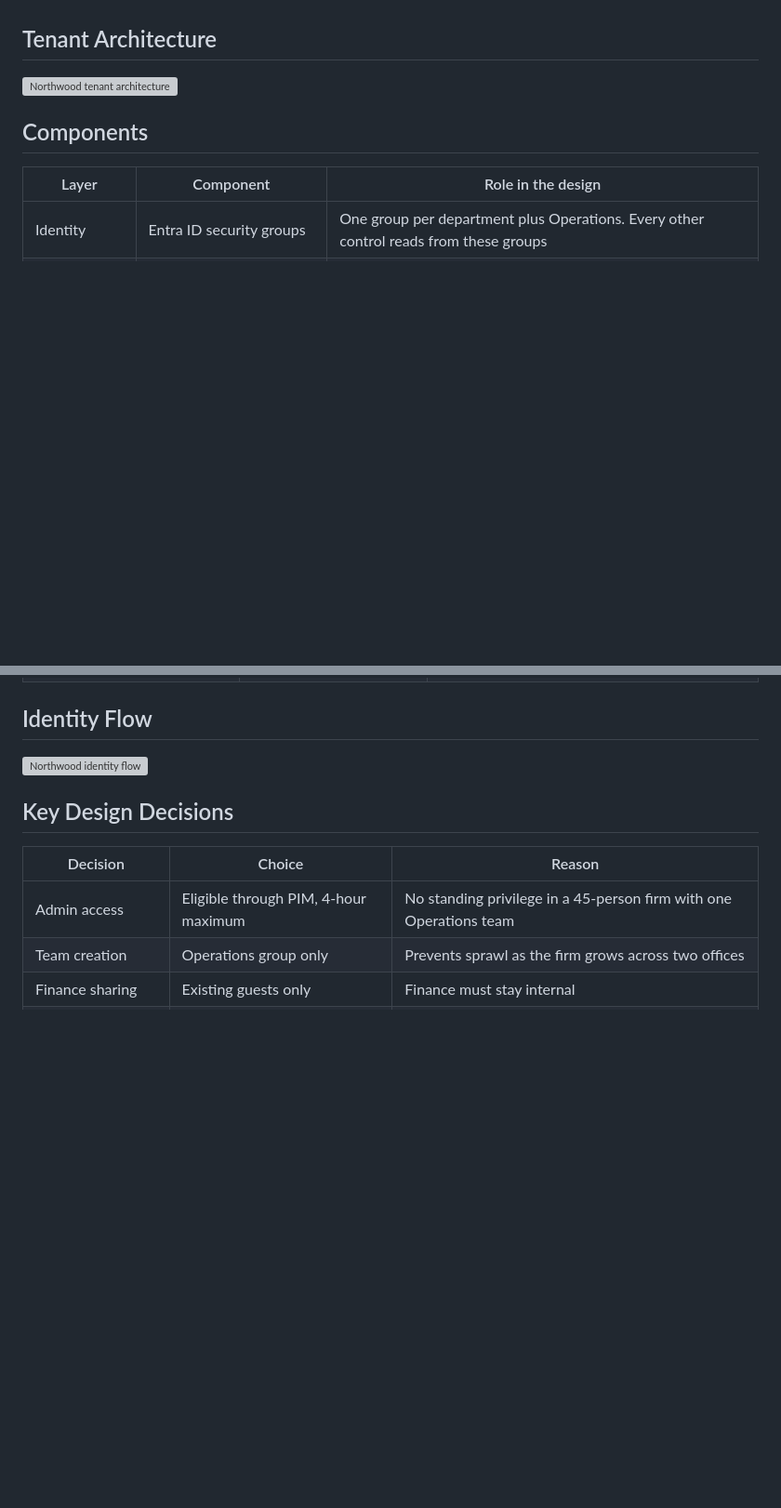
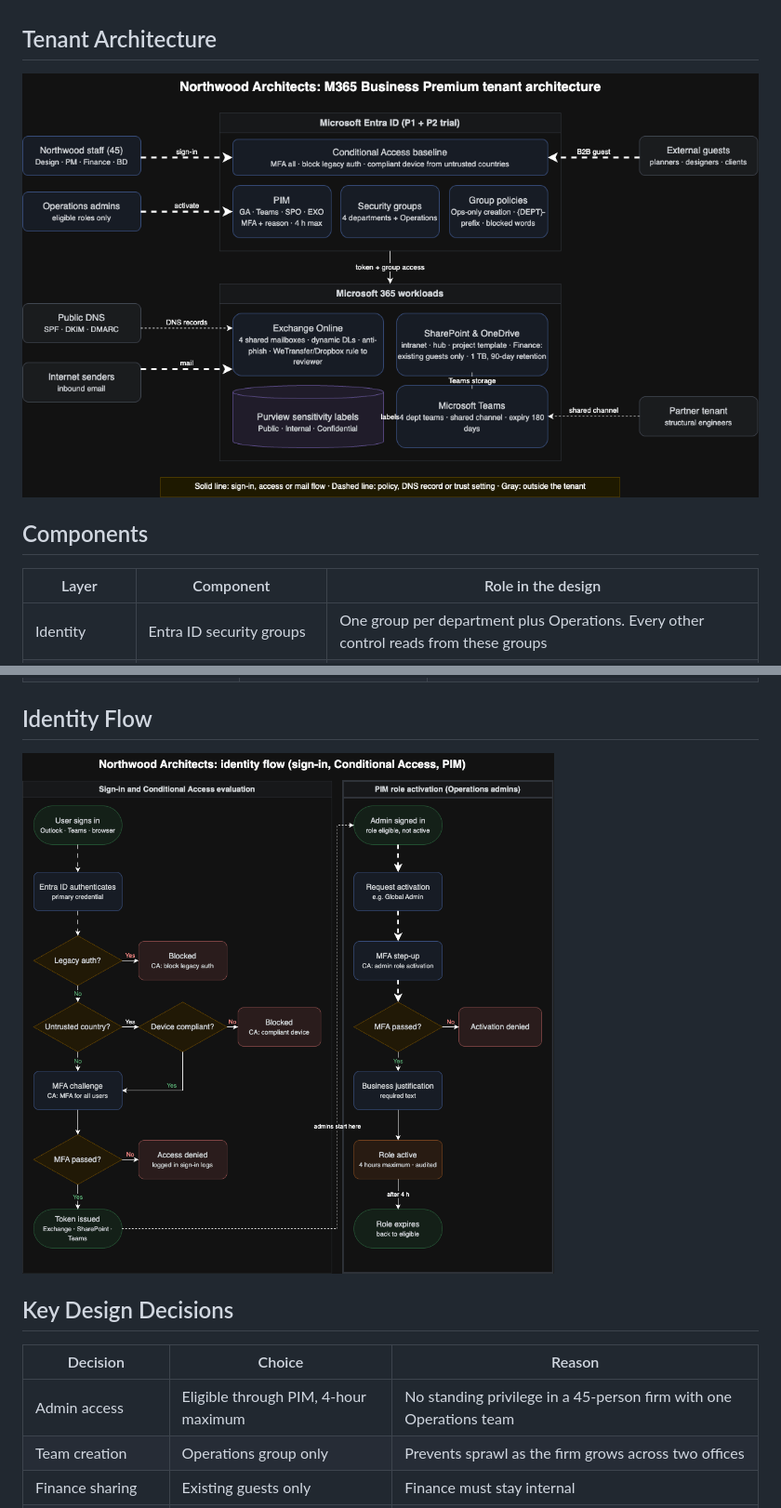
Before and after one commit to samafeni/northwood-m365-governed-tenant, a Markdown page: docs/01-architecture.md, 2 parts joined by grey strips. Shown at 93% size. Drawn GitHub-style; pictures changed too: diagrams/northwood-architecture.gif (added), diagrams/northwood-identity-flow.gif (added); blank space fills up the shorter version; grey boxes are pictures that could not be loaded.

```diff
--- a/docs/01-architecture.md
+++ b/docs/01-architecture.md
@@ -8,7 +8,7 @@ This document explains how the Northwood tenant fits together: which workloads e
 
 ## Tenant Architecture
 
-![Northwood tenant architecture](../diagrams/northwood-architecture.png)
+![Northwood tenant architecture](../diagrams/northwood-architecture.gif)
 
 ## Components
 
@@ -34,7 +34,7 @@ This document explains how the Northwood tenant fits together: which workloads e
 
 ## Identity Flow
 
-![Northwood identity flow](../diagrams/northwood-identity-flow.png)
+![Northwood identity flow](../diagrams/northwood-identity-flow.gif)
 
 ## Key Design Decisions
 
```
Also changed, not shown: README.md (+5 -5 lines), docs/06-validation.md (+1 -1 lines).
